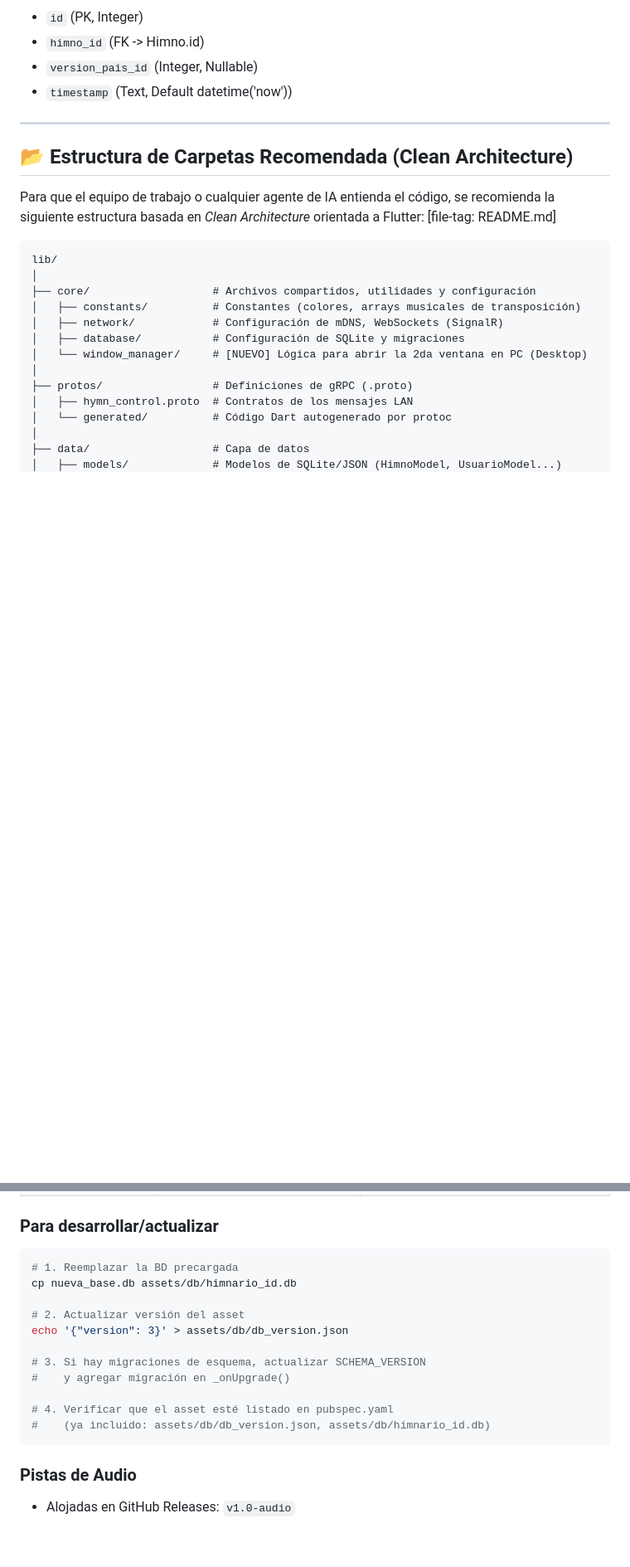
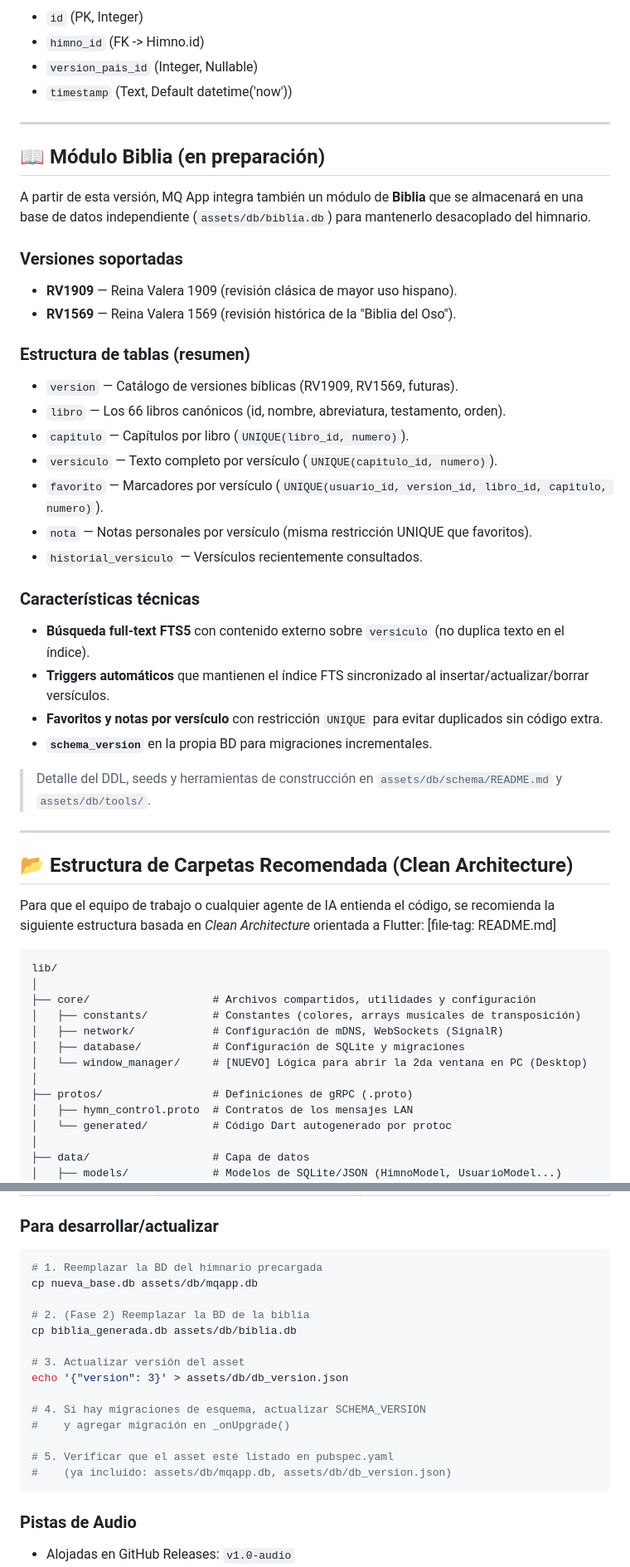
Before and after one commit to melquisedec-ark/MQ-App, a Markdown page: README.md, 2 parts joined by grey strips. Shown at 83% size. GitHub-like rendering; blank space fills up the shorter version.

Commit message:
docs: update README.md for MQ-App branding and Bible module (M1)
- Title: 'MQ App (antes HimnarioID 2.0)' → 'MQ App (Biblia + Himnario)'
- Description updated to integrate Biblia module
- New section 'Módulo Biblia (en preparación)' documenting:
  - Supported versions: RV1909, RV1569
  - Table structure: version, libro, capitulo, versiculo, favorito, nota,
    historial_versiculo
  - Technical features: FTS5, triggers, UNIQUE constraints, schema_version
- 'Database Auto-Update' section now documents both:
  - assets/db/mqapp.db (himnario, activo)
  - assets/db/biblia.db (RV1909+RV1569, en preparación)
- Updated 'Para desarrollar/actualizar' snippet with both DBs
  and corrected asset name himnario_id.db → mqapp.db

````diff
--- a/README.md
+++ b/README.md
@@ -169,6 +169,36 @@ Registro de himnos reproducidos para mantener un historial reciente.
 
 ---
 
+## 📖 Módulo Biblia (en preparación)
+
+A partir de esta versión, MQ App integra también un módulo de **Biblia** que se almacenará en una base de datos independiente (`assets/db/biblia.db`) para mantenerlo desacoplado del himnario.
+
+### Versiones soportadas
+
+* **RV1909** — Reina Valera 1909 (revisión clásica de mayor uso hispano).
+* **RV1569** — Reina Valera 1569 (revisión histórica de la "Biblia del Oso").
+
+### Estructura de tablas (resumen)
+
+* `version` — Catálogo de versiones bíblicas (RV1909, RV1569, futuras).
+* `libro` — Los 66 libros canónicos (id, nombre, abreviatura, testamento, orden).
+* `capitulo` — Capítulos por libro (`UNIQUE(libro_id, numero)`).
+* `versiculo` — Texto completo por versículo (`UNIQUE(capitulo_id, numero)`).
+* `favorito` — Marcadores por versículo (`UNIQUE(usuario_id, version_id, libro_id, capitulo, numero)`).
+* `nota` — Notas personales por versículo (misma restricción UNIQUE que favoritos).
+* `historial_versiculo` — Versículos recientemente consultados.
+
+### Características técnicas
+
+* **Búsqueda full-text FTS5** con contenido externo sobre `versiculo` (no duplica texto en el índice).
+* **Triggers automáticos** que mantienen el índice FTS sincronizado al insertar/actualizar/borrar versículos.
+* **Favoritos y notas por versículo** con restricción `UNIQUE` para evitar duplicados sin código extra.
+* **`schema_version`** en la propia BD para migraciones incrementales.
+
+> Detalle del DDL, seeds y herramientas de construcción en `assets/db/schema/README.md` y `assets/db/tools/`.
+
+---
+
 ## 📂 Estructura de Carpetas Recomendada (Clean Architecture)
 
 Para que el equipo de trabajo o cualquier agente de IA entienda el código, se recomienda la siguiente estructura basada en *Clean Architecture* orientada a Flutter:
@@ -282,17 +317,20 @@ El sistema soporta actualización automática de la base de datos precargada sin
 ### Para desarrollar/actualizar
 
 ```bash
-# 1. Reemplazar la BD precargada
-cp nueva_base.db assets/db/himnario_id.db
+# 1. Reemplazar la BD del himnario precargada
+cp nueva_base.db assets/db/mqapp.db
 
-# 2. Actualizar versión del asset
+# 2. (Fase 2) Reemplazar la BD de la biblia
+cp biblia_generada.db assets/db/biblia.db
+
+# 3. Actualizar versión del asset
 echo '{"version": 3}' > assets/db/db_version.json
 
-# 3. Si hay migraciones de esquema, actualizar SCHEMA_VERSION
+# 4. Si hay migraciones de esquema, actualizar SCHEMA_VERSION
 #    y agregar migración en _onUpgrade()
 
-# 4. Verificar que el asset esté listado en pubspec.yaml
-#    (ya incluido: assets/db/db_version.json, assets/db/himnario_id.db)
+# 5. Verificar que el asset esté listado en pubspec.yaml
+#    (ya incluido: assets/db/mqapp.db, assets/db/db_version.json)
 ```
 
 ### Pistas de Audio
````
Also changed, not shown: other parts of README.md (+8 -3 lines).
